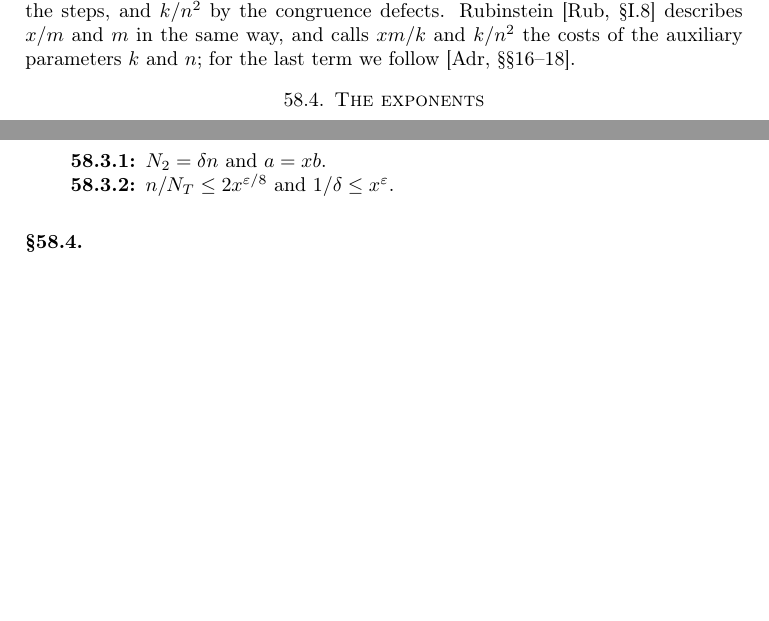
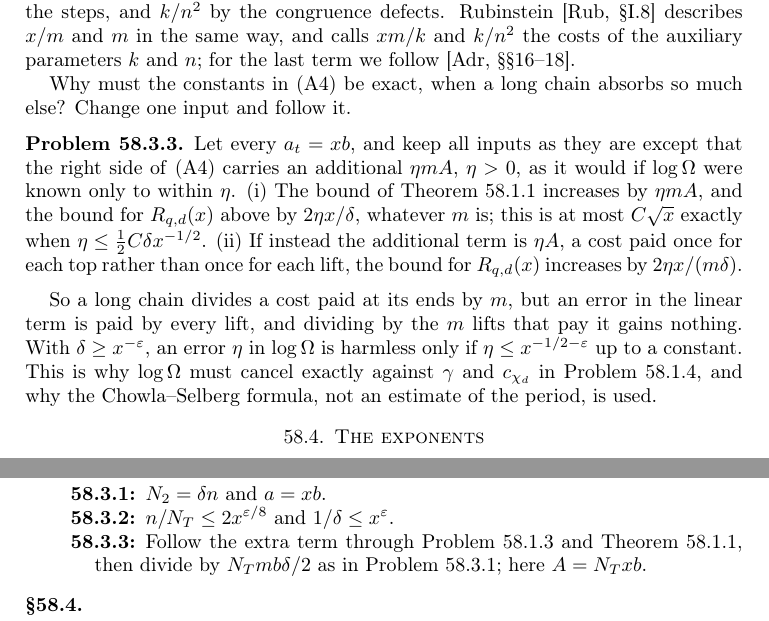
Before and after one commit to ultronozm/grh-workbook, a LaTeX paper (20261125T021500--assembly-at-one-scale__workbook.tex): two parts of pages 4 and 9 of 10, joined at a grey line, cut so that both start at the same text, the shorter picture padded with empty space. Compiled offline with pdfLaTeX.

Commit message:
Assembly: an error in the linear term is not absorbed by the chain
New problem pr:eta-error: an extra eta*m*A on the right of (A4), as from
an error eta in log Omega, costs 2*eta*x/delta in the ramp bound whatever
m is, while a cost eta*A paid once per top costs 2*eta*x/(m*delta); so
eta must be O(delta x^(-1/2)).  No existing problem removed.

```diff
--- a/20261125T021500--assembly-at-one-scale__workbook.tex
+++ b/20261125T021500--assembly-at-one-scale__workbook.tex
@@ -190,6 +190,14 @@ Assume (V1)--(V3), \(\delta \ge x^{-\varepsilon}\) and \(N_T \ge \frac12 x^{-\va
 The hypothesis \(\delta \ge x^{-\varepsilon}\) is~\eqref{cs-eq:density}, which Behrend's set of columns satisfies (Theorem~\ref{cs-thm:behrend}, and Problem~\ref{af-pr:behrend} at the scale of the argument).  The hypothesis \(N_T \ge \frac12 x^{-\varepsilon/8}n\) holds with high probability for the random tops of density \(\delta_1 = x^{-\varepsilon/8}\) (Problem~\ref{cs-pr:size-T}, and Theorem~\ref{af-thm:sizes}(iv)).
 This is the four-term error of \cite[\S I.5, (M), and \S I.6, Thm.~A]{Rub}.  Adriazola writes the fourth term as \(kx^{c\varepsilon}/(nN_T)\) \cite[\S4.3]{Adr}, the same up to \(n/N_T \le 2x^{\varepsilon/8}\); Zhang's Lemma~6.1 \cite{Zh} has the same four terms.  So \(x/m\) is paid at the ends, \(xm/k\) at the auxiliary primes, \(m\) by the local losses of the steps, and \(k/n^2\) by the congruence defects.  Rubinstein \cite[\S I.8]{Rub} describes \(x/m\) and \(m\) in the same way, and calls \(xm/k\) and \(k/n^2\) the costs of the auxiliary parameters \(k\) and \(n\); for the last term we follow \cite[\S\S16--18]{Adr}. % check-numbers: ok (Zhang): Lemma~6.1
 
+Why must the constants in~\eqref{A4} be exact, when a long chain absorbs so much else?  Change one input and follow it.
+
+\begin{problem}\label{pr:eta-error}
+Let every \(a_t = xb\), and keep all inputs as they are except that the right side of~\eqref{A4} carries an additional \(\eta mA\), \(\eta > 0\), as it would if \(\log\Omega\) were known only to within \(\eta\).  (i) The bound of Theorem~\ref{thm:acct} increases by \(\eta mA\), and the bound for \(R_{q,d}(x)\) above by \(2\eta x/\delta\), whatever \(m\) is; this is at most \(C\sqrt x\) exactly when \(\eta \le \frac12 C\delta x^{-1/2}\).  (ii) If instead the additional term is \(\eta A\), a cost paid once for each top rather than once for each lift, the bound for \(R_{q,d}(x)\) increases by \(2\eta x/(m\delta)\).
+\end{problem}
+
+So a long chain divides a cost paid at its ends by \(m\), but an error in the linear term is paid by every lift, and dividing by the \(m\) lifts that pay it gains nothing.  With \(\delta \ge x^{-\varepsilon}\), an error \(\eta\) in \(\log\Omega\) is harmless only if \(\eta \le x^{-1/2-\varepsilon}\) up to a constant.  This is why \(\log\Omega\) must cancel exactly against \(\gamma\) and \(c_{\chi_d}\) in Problem~\ref{pr:levels}, and why the Chowla--Selberg formula, not an estimate of the period, is used.
+
 \section{The exponents}\label{sec:exponents}
 
 Why \(m \approx x^{1/2}\), \(k \approx x^{9/2}\) and \(n \approx x^2\)?  Put \(\delta_1 := x^{-\varepsilon/8}\).
@@ -311,6 +319,7 @@ The Lean formalization \cite{Lean} proves the final theorem.  Its intermediate s
 \begin{description}
 \item[\ref{pr:divide}] \(N_2 = \delta n\) and \(a = xb\).
 \item[\ref{pr:four}] \(n/N_T \le 2x^{\varepsilon/8}\) and \(1/\delta \le x^\varepsilon\).
+\item[\ref{pr:eta-error}] Follow the extra term through Problem~\ref{pr:heights} and Theorem~\ref{thm:acct}, then divide by \(N_Tmb\delta/2\) as in Problem~\ref{pr:divide}; here \(A = N_Txb\).
 \end{description}
 
 \subsection*{\S\ref{sec:exponents}}
```
